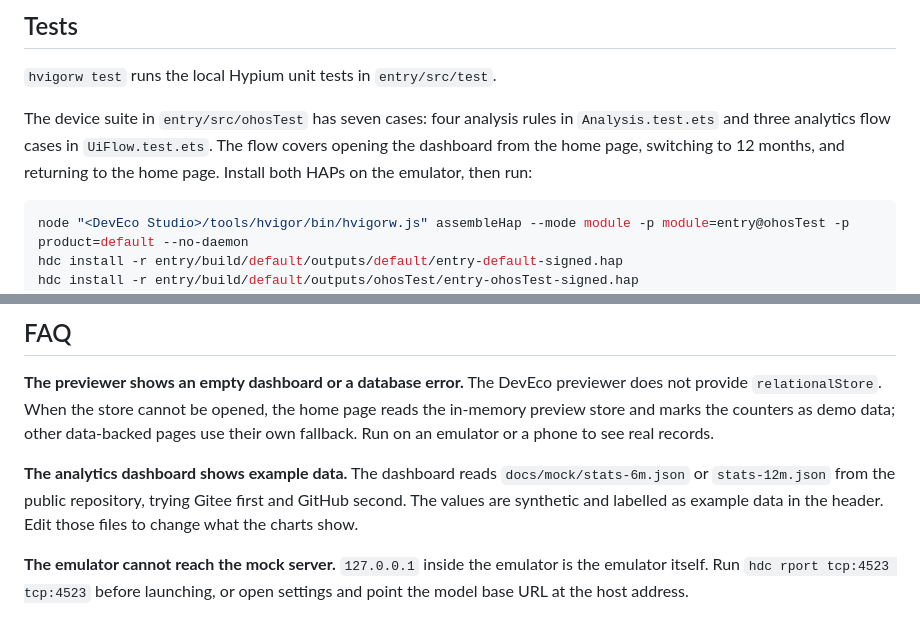
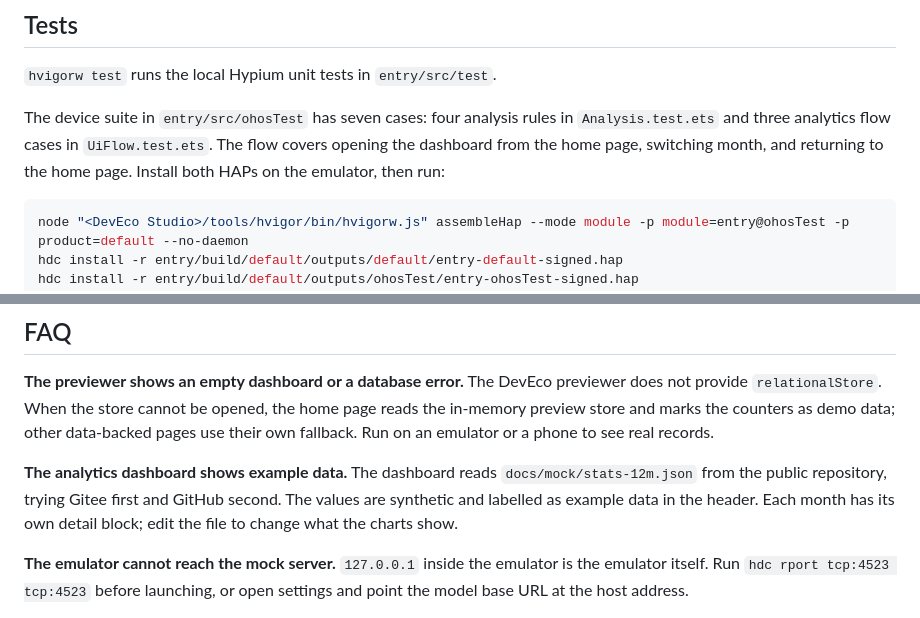
Before and after one commit to SunshineMahiru/cogit-lucid-workbench, a Markdown page: README.md, 2 parts joined by grey strips. GitHub-like rendering.

````diff
--- a/README.md
+++ b/README.md
@@ -337,7 +336,7 @@ cogit-lucid-workbench/
 
 `hvigorw test` runs the local Hypium unit tests in `entry/src/test`.
 
-The device suite in `entry/src/ohosTest` has seven cases: four analysis rules in `Analysis.test.ets` and three analytics flow cases in `UiFlow.test.ets`. The flow covers opening the dashboard from the home page, switching to 12 months, and returning to the home page. Install both HAPs on the emulator, then run:
+The device suite in `entry/src/ohosTest` has seven cases: four analysis rules in `Analysis.test.ets` and three analytics flow cases in `UiFlow.test.ets`. The flow covers opening the dashboard from the home page, switching month, and returning to the home page. Install both HAPs on the emulator, then run:
 
 ```bash
 node "<DevEco Studio>/tools/hvigor/bin/hvigorw.js" assembleHap --mode module -p module=entry@ohosTest -p product=default --no-daemon
@@ -362,7 +361,7 @@ Expected result: `Tests run: 7, Failure: 0, Error: 0, Pass: 7`.
 The DevEco previewer does not provide `relationalStore`. When the store cannot be opened, the home page reads the in-memory preview store and marks the counters as demo data; other data-backed pages use their own fallback. Run on an emulator or a phone to see real records.
 
 **The analytics dashboard shows example data.**
-The dashboard reads `docs/mock/stats-6m.json` or `stats-12m.json` from the public repository, trying Gitee first and GitHub second. The values are synthetic and labelled as example data in the header. Edit those files to change what the charts show.
+The dashboard reads `docs/mock/stats-12m.json` from the public repository, trying Gitee first and GitHub second. The values are synthetic and labelled as example data in the header. Each month has its own detail block; edit the file to change what the charts show.
 
 **The emulator cannot reach the mock server.**
 `127.0.0.1` inside the emulator is the emulator itself. Run `hdc rport tcp:4523 tcp:4523` before launching, or open settings and point the model base URL at the host address.
````
Also changed, not shown: other parts of README.md (+11 -12 lines), README.zh-CN.md (+13 -14 lines), docs/images/debug/analytics-12m.jpeg (deleted), docs/images/debug/analytics-6m.jpeg (deleted), docs/images/debug/analytics-bottom.jpeg, docs/images/debug/analytics-mid.jpeg (added), docs/images/debug/analytics-month.jpeg (added).
